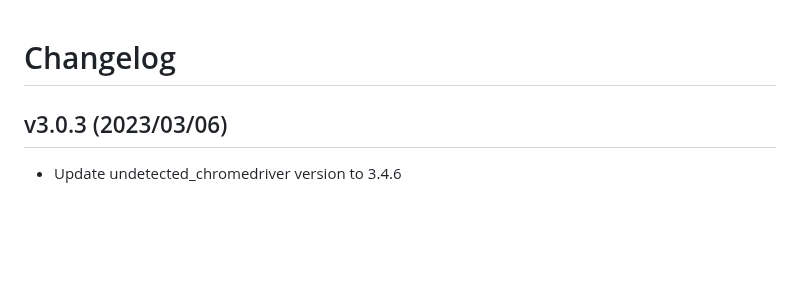
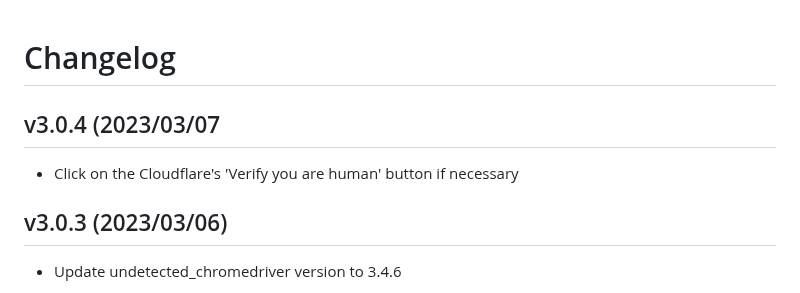
Before and after one commit to FlareSolverr/FlareSolverr, a Markdown page: CHANGELOG.md, the part around the change. Rendered like a GitHub page; blank space fills up the shorter version.

Commit message:
Update changelog

```diff
--- a/CHANGELOG.md
+++ b/CHANGELOG.md
@@ -1,4 +1,8 @@
 # Changelog
+
+## v3.0.4 (2023/03/07
+
+* Click on the Cloudflare's 'Verify you are human' button if necessary
 
 ## v3.0.3 (2023/03/06)
 
```
